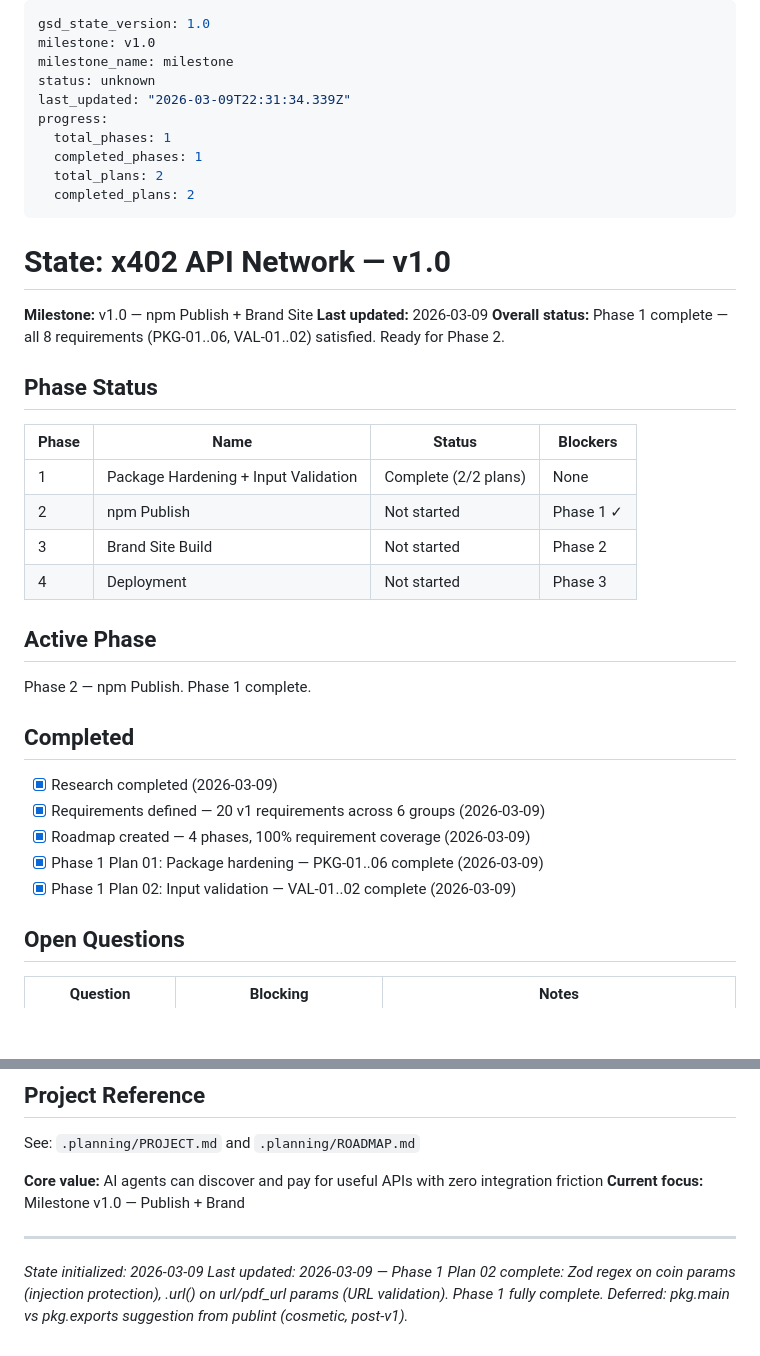
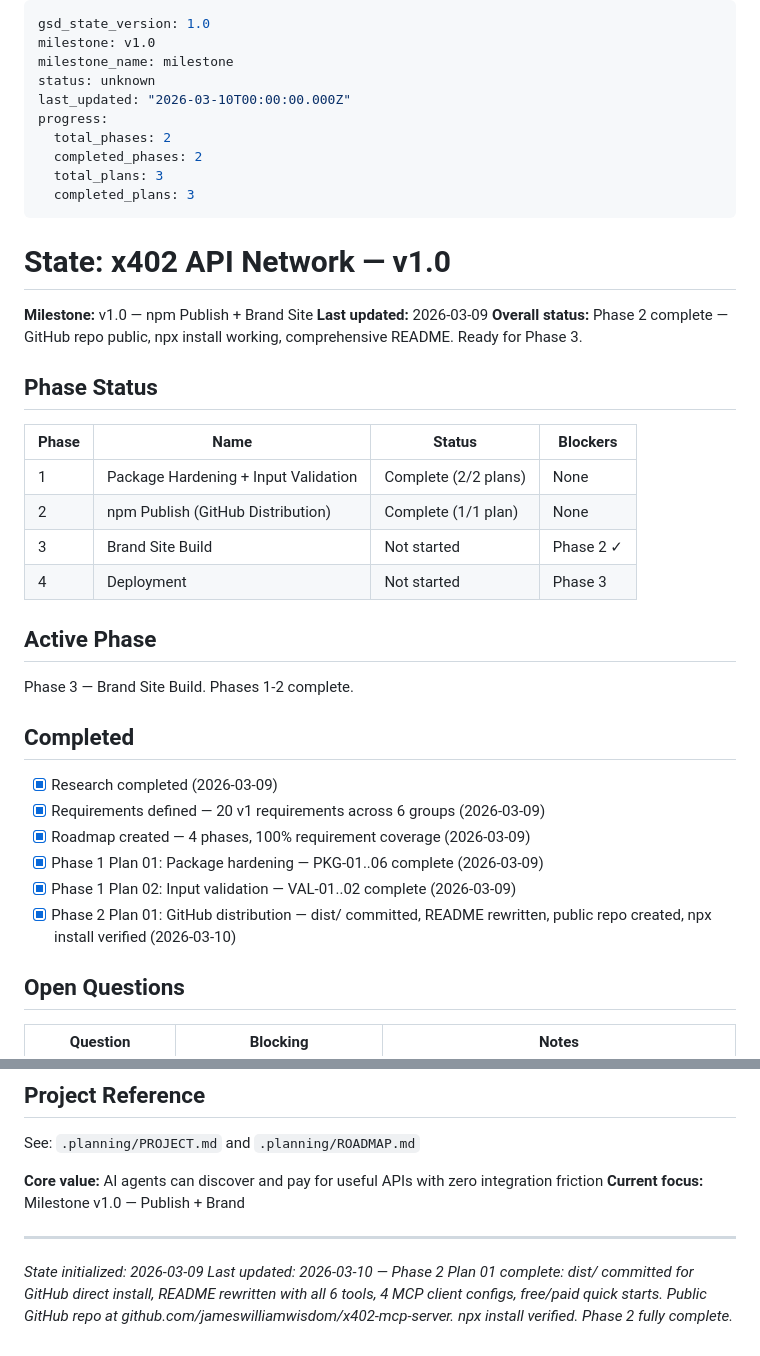
Before and after one commit to jameswilliamwisdom/x402-mcp-server, a Markdown page: .planning/STATE.md, 2 parts joined by grey strips. Rendered like a GitHub page; blank space fills up the shorter version.

Commit message:
docs(02-01): complete GitHub distribution plan — NPM-01, NPM-02 satisfied
Phase 2 complete: public repo, npx install working, comprehensive README.

Co-Authored-By: Claude Opus 4.6 <noreply@anthropic.com>

```diff
--- a/.planning/STATE.md
+++ b/.planning/STATE.md
@@ -3,32 +3,32 @@ gsd_state_version: 1.0
 milestone: v1.0
 milestone_name: milestone
 status: unknown
-last_updated: "2026-03-09T22:31:34.339Z"
+last_updated: "2026-03-10T00:00:00.000Z"
 progress:
-  total_phases: 1
-  completed_phases: 1
-  total_plans: 2
-  completed_plans: 2
+  total_phases: 2
+  completed_phases: 2
+  total_plans: 3
+  completed_plans: 3
 ---
 
 # State: x402 API Network — v1.0
 
 **Milestone:** v1.0 — npm Publish + Brand Site
 **Last updated:** 2026-03-09
-**Overall status:** Phase 1 complete — all 8 requirements (PKG-01..06, VAL-01..02) satisfied. Ready for Phase 2.
+**Overall status:** Phase 2 complete — GitHub repo public, npx install working, comprehensive README. Ready for Phase 3.
 
 ## Phase Status
 
 | Phase | Name | Status | Blockers |
 |-------|------|--------|----------|
 | 1 | Package Hardening + Input Validation | Complete (2/2 plans) | None |
-| 2 | npm Publish | Not started | Phase 1 ✓ |
-| 3 | Brand Site Build | Not started | Phase 2 |
+| 2 | npm Publish (GitHub Distribution) | Complete (1/1 plan) | None |
+| 3 | Brand Site Build | Not started | Phase 2 ✓ |
 | 4 | Deployment | Not started | Phase 3 |
 
 ## Active Phase
 
-Phase 2 — npm Publish. Phase 1 complete.
+Phase 3 — Brand Site Build. Phases 1-2 complete.
 
 ## Completed
 
@@ -37,6 +37,7 @@ Phase 2 — npm Publish. Phase 1 complete.
 - [x] Roadmap created — 4 phases, 100% requirement coverage (2026-03-09)
 - [x] Phase 1 Plan 01: Package hardening — PKG-01..06 complete (2026-03-09)
 - [x] Phase 1 Plan 02: Input validation — VAL-01..02 complete (2026-03-09)
+- [x] Phase 2 Plan 01: GitHub distribution — dist/ committed, README rewritten, public repo created, npx install verified (2026-03-10)
 
 ## Open Questions
 
@@ -72,4 +73,4 @@ See: `.planning/PROJECT.md` and `.planning/ROADMAP.md`
 ---
 
 *State initialized: 2026-03-09*
-*Last updated: 2026-03-09 — Phase 1 Plan 02 complete: Zod regex on coin params (injection protection), .url() on url/pdf_url params (URL validation). Phase 1 fully complete. Deferred: pkg.main vs pkg.exports suggestion from publint (cosmetic, post-v1).*
+*Last updated: 2026-03-10 — Phase 2 Plan 01 complete: dist/ committed for GitHub direct install, README rewritten with all 6 tools, 4 MCP client configs, free/paid quick starts. Public GitHub repo at github.com/jameswilliamwisdom/x402-mcp-server. npx install verified. Phase 2 fully complete.*
```
Also changed, not shown: .planning/ROADMAP.md (+3 -3 lines), 1 other file.
